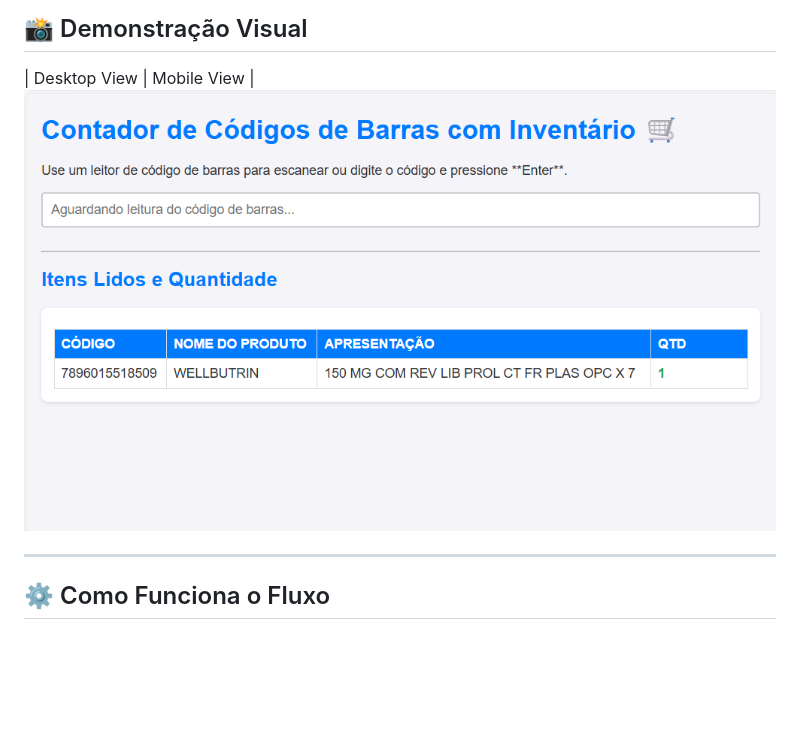
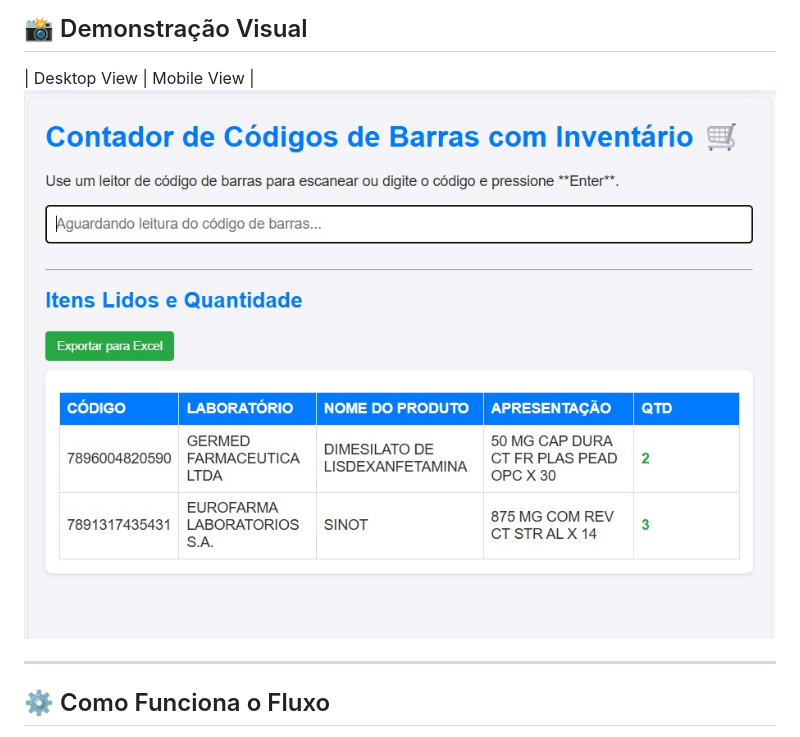
Before and after one commit to clayton-gitcode/Barcode-Inventory-Manager, a Markdown page: README.md, the part around the change. Drawn GitHub-style; pictures changed too: image.jpeg (added); blank space fills up the shorter version.

Commit message:
Imagem do projeto atualizada

```diff
--- a/README.md
+++ b/README.md
@@ -27,7 +27,7 @@ Este projeto foi desenvolvido para otimizar o processo de inventário farmacêut
 ## 📸 Demonstração Visual
 
 | Desktop View | Mobile View |
-![alt text](image.png)
+![alt text](image.jpeg)
 
 ---
 
```
